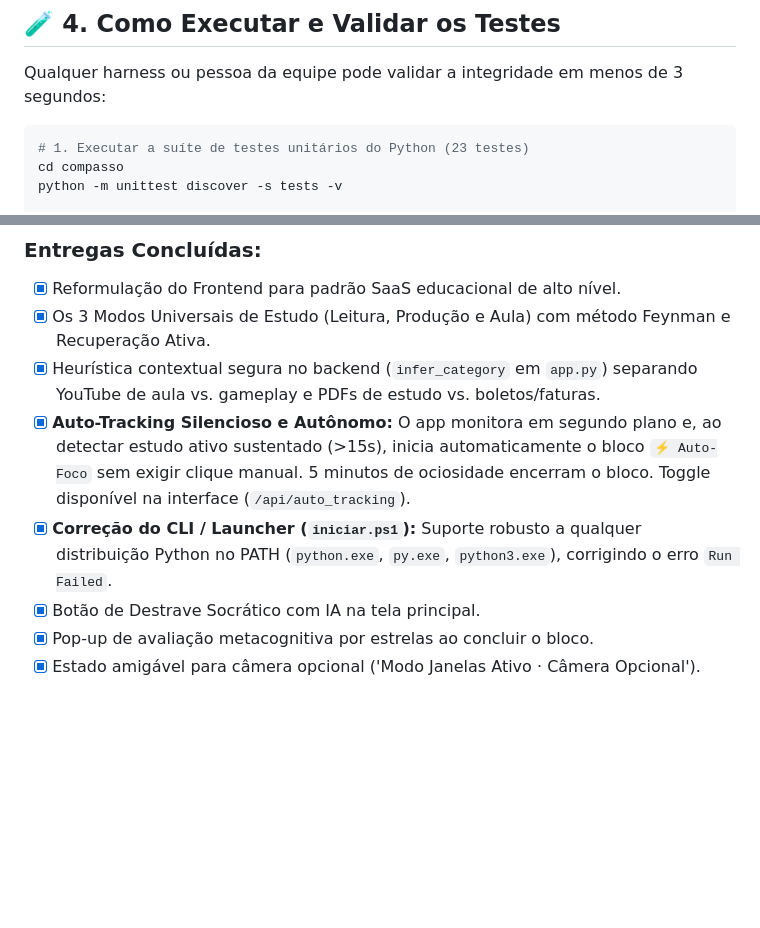
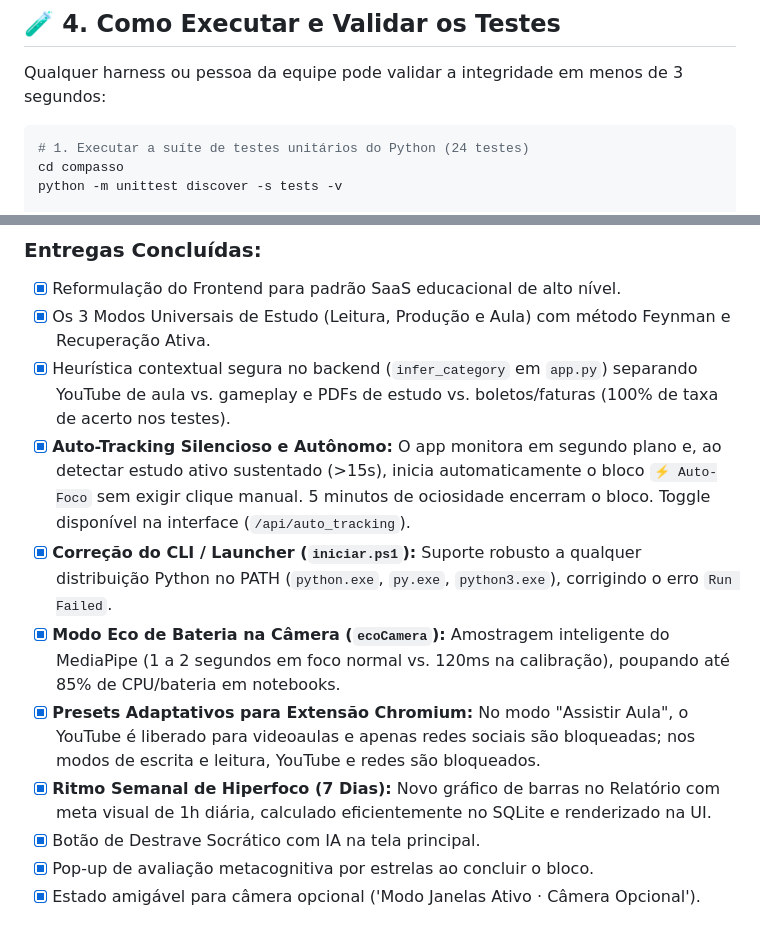
Before and after one commit to grupo-zeta/prob-tech-fit-cp01, a Markdown page: docs/GUIA_ARQUITETURA_E_HARNESS.md, 2 parts joined by grey strips. Rendered like a GitHub page; blank space fills up the shorter version.

Commit message:
docs: atualizar guia de arquitetura com eco mode, ritmo semanal e presets adaptativos

````diff
--- a/docs/GUIA_ARQUITETURA_E_HARNESS.md
+++ b/docs/GUIA_ARQUITETURA_E_HARNESS.md
@@ -74,7 +74,7 @@ prob-tech-fit-cp01/
 Qualquer harness ou pessoa da equipe pode validar a integridade em menos de 3 segundos:
 
 ```powershell
-# 1. Executar a suíte de testes unitários do Python (23 testes)
+# 1. Executar a suíte de testes unitários do Python (24 testes)
 cd compasso
 python -m unittest discover -s tests -v
 
@@ -96,9 +96,12 @@ python app.py --open
 ### Entregas Concluídas:
 - [x] Reformulação do Frontend para padrão SaaS educacional de alto nível.
 - [x] Os 3 Modos Universais de Estudo (Leitura, Produção e Aula) com método Feynman e Recuperação Ativa.
-- [x] Heurística contextual segura no backend (`infer_category` em `app.py`) separando YouTube de aula vs. gameplay e PDFs de estudo vs. boletos/faturas.
+- [x] Heurística contextual segura no backend (`infer_category` em `app.py`) separando YouTube de aula vs. gameplay e PDFs de estudo vs. boletos/faturas (100% de taxa de acerto nos testes).
 - [x] **Auto-Tracking Silencioso e Autônomo:** O app monitora em segundo plano e, ao detectar estudo ativo sustentado (>15s), inicia automaticamente o bloco `⚡ Auto-Foco` sem exigir clique manual. 5 minutos de ociosidade encerram o bloco. Toggle disponível na interface (`/api/auto_tracking`).
 - [x] **Correção do CLI / Launcher (`iniciar.ps1`):** Suporte robusto a qualquer distribuição Python no PATH (`python.exe`, `py.exe`, `python3.exe`), corrigindo o erro `Run Failed`.
+- [x] **Modo Eco de Bateria na Câmera (`ecoCamera`):** Amostragem inteligente do MediaPipe (1 a 2 segundos em foco normal vs. 120ms na calibração), poupando até 85% de CPU/bateria em notebooks.
+- [x] **Presets Adaptativos para Extensão Chromium:** No modo "Assistir Aula", o YouTube é liberado para videoaulas e apenas redes sociais são bloqueadas; nos modos de escrita e leitura, YouTube e redes são bloqueados.
+- [x] **Ritmo Semanal de Hiperfoco (7 Dias):** Novo gráfico de barras no Relatório com meta visual de 1h diária, calculado eficientemente no SQLite e renderizado na UI.
 - [x] Botão de Destrave Socrático com IA na tela principal.
 - [x] Pop-up de avaliação metacognitiva por estrelas ao concluir o bloco.
 - [x] Estado amigável para câmera opcional ('Modo Janelas Ativo · Câmera Opcional').
````
